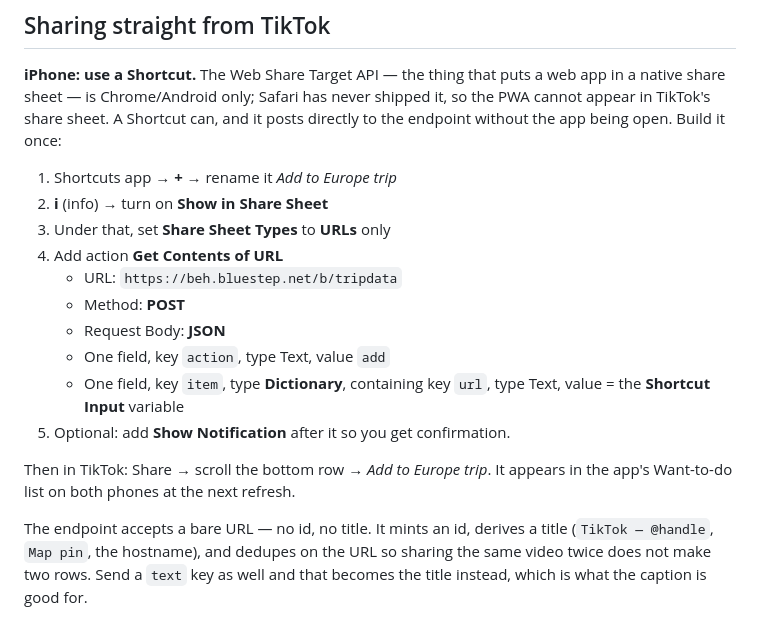
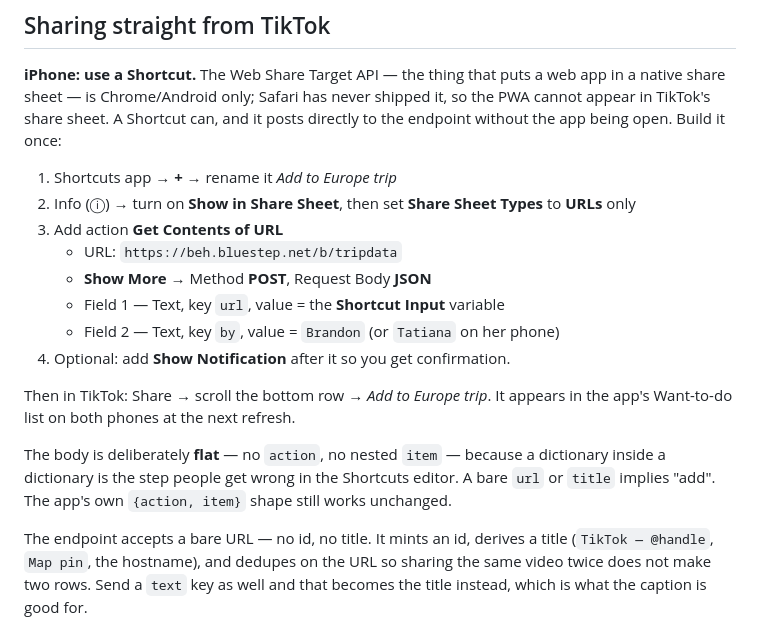
Before and after one commit to bpayneBluestep/europe-2026, a Markdown page: README.md, the part around the change. Rendered like a GitHub page.

Commit message:
Accept a flat share payload so the Shortcut is two text fields
{ url, by } with no wrapper and no action now implies an add. Nesting a
dictionary inside a dictionary is the step that trips people up in the Shortcuts
editor, and this removes it: the body becomes two plain text fields.

The app's existing { action, item } shape is untouched, and dedupe-on-url still
applies to shares.

Co-Authored-By: Claude Opus 5 (1M context) <noreply@anthropic.com>
Claude-Session: https://claude.ai/code/session_0128UEfgSBVjKptXjV6ANehS

```diff
--- a/README.md
+++ b/README.md
@@ -143,19 +143,22 @@ so the PWA cannot appear in TikTok's share sheet. A Shortcut can, and it posts
 directly to the endpoint without the app being open. Build it once:
 
 1. Shortcuts app → **+** → rename it *Add to Europe trip*
-2. **i** (info) → turn on **Show in Share Sheet**
-3. Under that, set **Share Sheet Types** to **URLs** only
-4. Add action **Get Contents of URL**
+2. Info (ⓘ) → turn on **Show in Share Sheet**, then set **Share Sheet Types** to
+   **URLs** only
+3. Add action **Get Contents of URL**
    - URL: `https://beh.bluestep.net/b/tripdata`
-   - Method: **POST**
-   - Request Body: **JSON**
-   - One field, key `action`, type Text, value `add`
-   - One field, key `item`, type **Dictionary**, containing key `url`, type Text,
-     value = the **Shortcut Input** variable
-5. Optional: add **Show Notification** after it so you get confirmation.
+   - **Show More** → Method **POST**, Request Body **JSON**
+   - Field 1 — Text, key `url`, value = the **Shortcut Input** variable
+   - Field 2 — Text, key `by`, value = `Brandon` (or `Tatiana` on her phone)
+4. Optional: add **Show Notification** after it so you get confirmation.
 
 Then in TikTok: Share → scroll the bottom row → *Add to Europe trip*. It appears
 in the app's Want-to-do list on both phones at the next refresh.
+
+The body is deliberately **flat** — no `action`, no nested `item` — because a
+dictionary inside a dictionary is the step people get wrong in the Shortcuts
+editor. A bare `url` or `title` implies "add". The app's own `{action, item}`
+shape still works unchanged.
 
 The endpoint accepts a bare URL — no id, no title. It mints an id, derives a
 title (`TikTok — @handle`, `Map pin`, the hostname), and dedupes on the URL so
```
